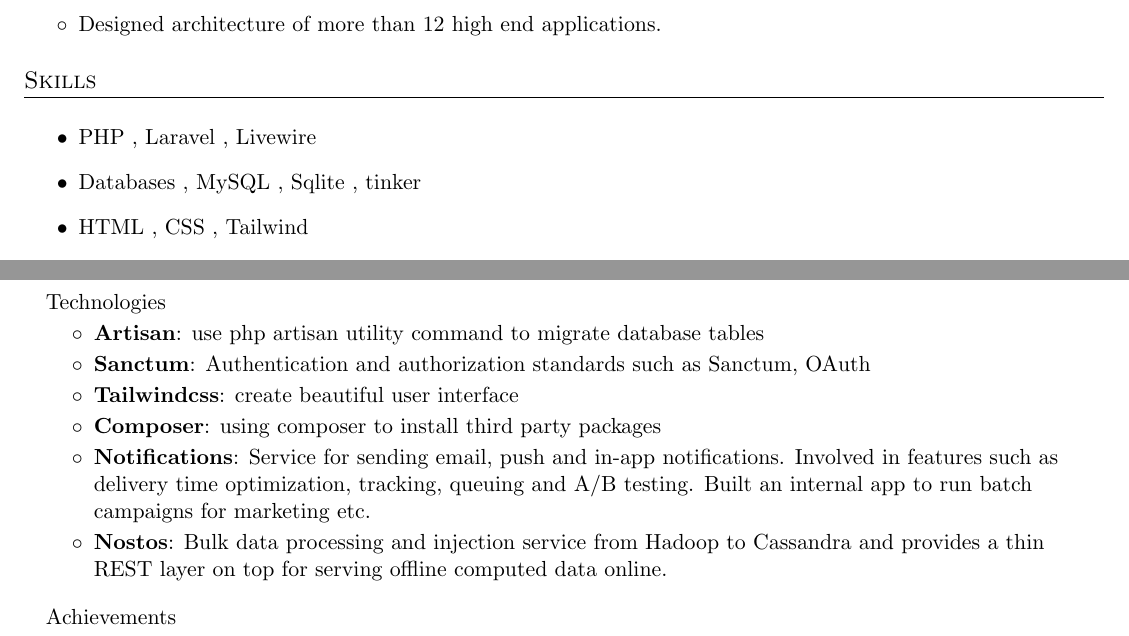
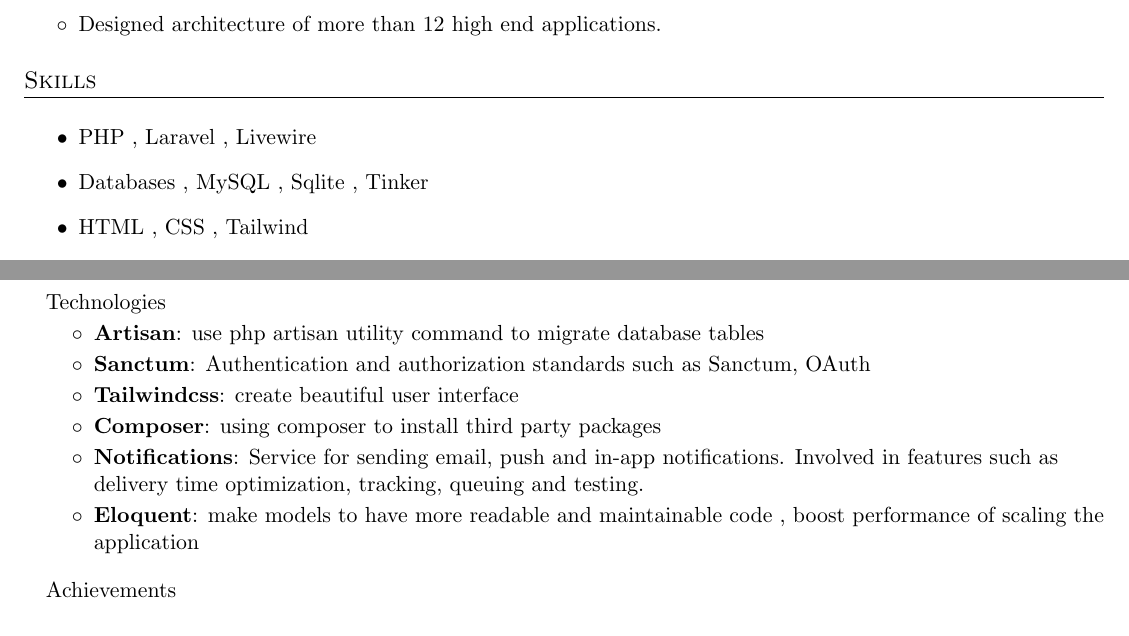
Before and after one commit to sajjadabd/best-and-final-ats-resume-windows-compatible, a LaTeX CV (sajjad_abdollahi_resume.tex): two parts of pages 1 and 2 of 2, joined at a grey line, cut so that both start at the same text. Compiled offline with pdfLaTeX.

Commit message:
reach 402 words

```diff
--- a/sajjad_abdollahi_resume.tex
+++ b/sajjad_abdollahi_resume.tex
@@ -177,7 +177,7 @@
   \vspace{10pt}
   \begin{itemize}%[label=$\circ$]
     \item{PHP , Laravel , Livewire }
-    \item{ Databases , MySQL , Sqlite , tinker }
+    \item{ Databases , MySQL , Sqlite , Tinker }
     \item{ HTML ,  CSS , Tailwind  }
     \item{ Javscript , Alpine  }
     \item{ Git , Docker , Devops  }
@@ -263,13 +263,13 @@
 	\vspace{-10pt}
 	\resumeItemListStart
 	\resumeItem{Artisan}{use php artisan utility command to migrate database tables}
-        \resumeItem{Sanctum}{Authentication and authorization standards such as Sanctum, OAuth}
-        \resumeItem{Tailwindcss}{create beautiful user interface}
+      \resumeItem{Sanctum}{Authentication and authorization standards such as Sanctum, OAuth}
+      \resumeItem{Tailwindcss}{create beautiful user interface}
 	\resumeItem{Composer}{using composer to install third party packages}
-\resumeItem{Notifications}
-          {Service for sending email, push and in-app notifications. Involved in features such as delivery time optimization, tracking, queuing and A/B testing. Built an internal app to run batch campaigns for marketing etc.}
-        \resumeItem{Nostos}
-          {Bulk data processing and injection service from Hadoop to Cassandra and provides a thin REST layer on top for serving offline computed data online.}
+     \resumeItem{Notifications}
+          {Service for sending email, push and in-app notifications. Involved in features such as delivery time optimization, tracking, queuing and testing.}
+     \resumeItem{Eloquent}
+          {make models to have more readable and maintainable code , boost performance of scaling the application}
       \resumeItemListEnd
 
      \vspace{-10pt}
```
Also changed, not shown: sajjad_abdollahi_resume.pdf, 1 other file.
